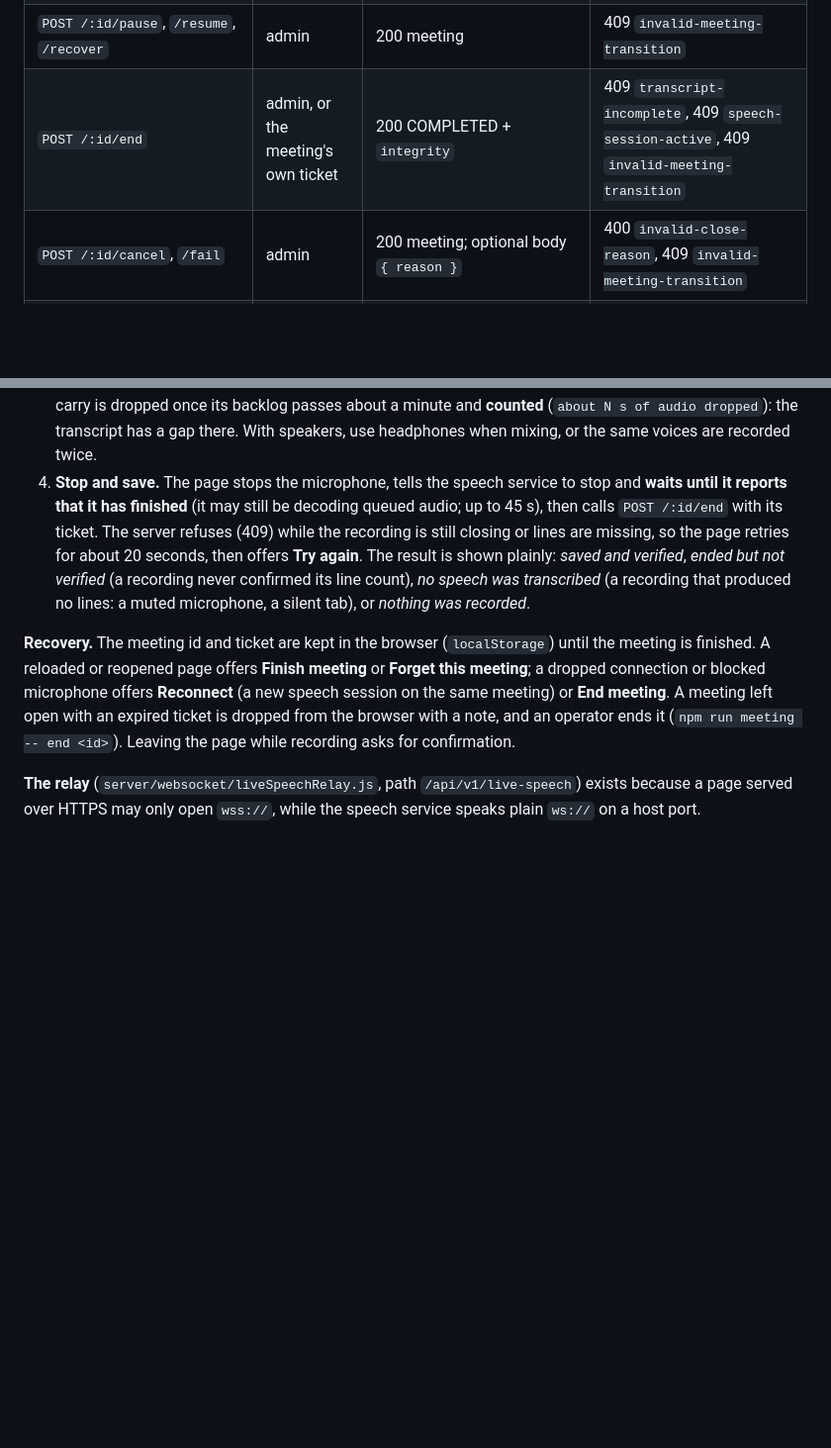
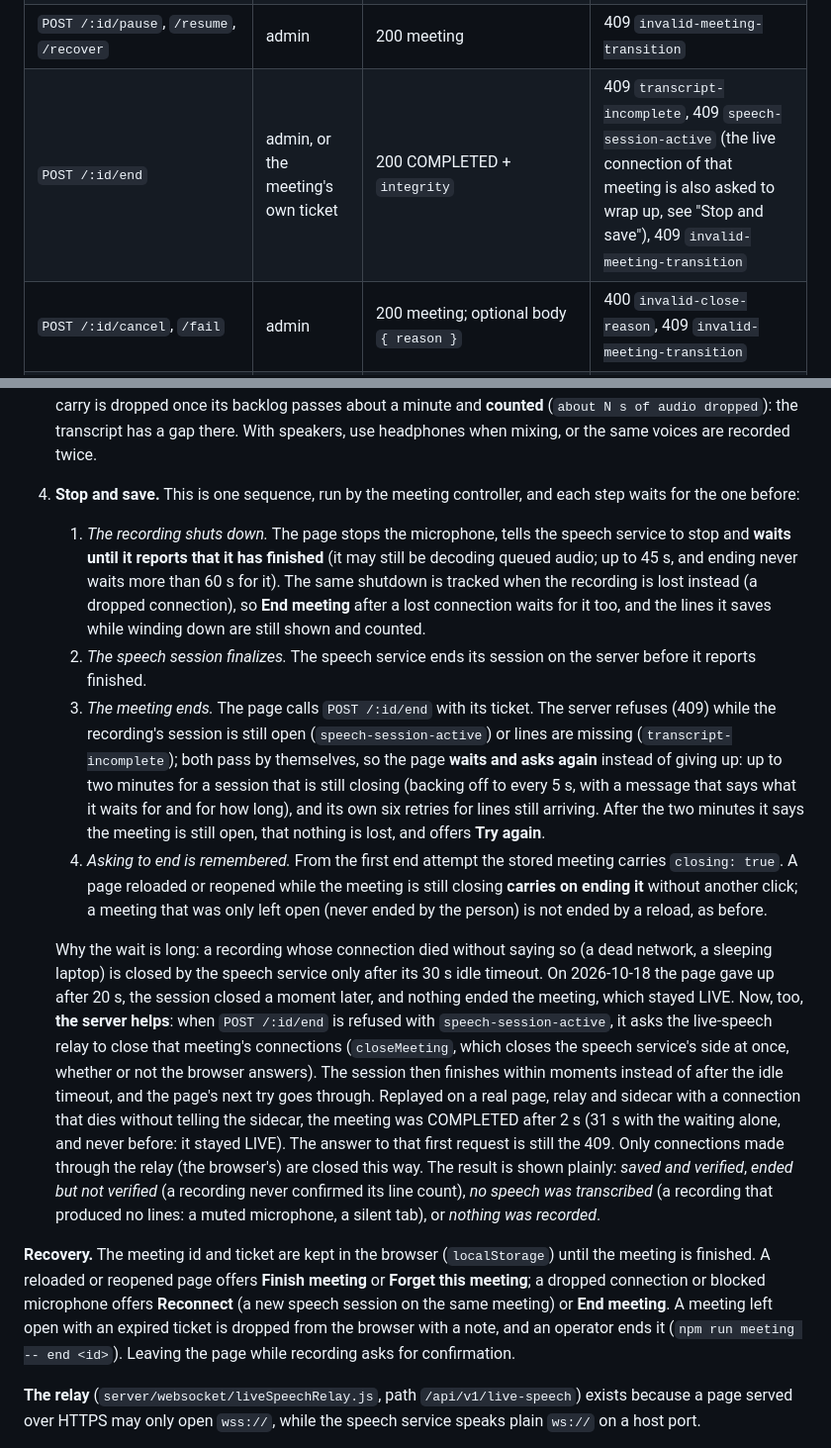
Before and after one commit to Numzn/Numz-assistant, a Markdown page: docs/meeting-lifecycle.md, 2 parts joined by grey strips. Shown at 99% size. GitHub-like rendering; blank space fills up the shorter version.

Commit message:
docs(meeting): Stop and save as a coordinated sequence, and why it waits
Co-Authored-By: Claude Sonnet 5.5 <noreply@anthropic.com>

```diff
--- a/docs/meeting-lifecycle.md
+++ b/docs/meeting-lifecycle.md
@@ -290,7 +290,7 @@ act on it. Stacks are never returned.
 | `POST /:id/ticket` | admin | 201 `{ticket}` | 503 if tickets unconfigured |
 | `POST /:id/start` | admin | 200 meeting (creates no session) | 409 `invalid-meeting-transition` |
 | `POST /:id/pause`, `/resume`, `/recover` | admin | 200 meeting | 409 `invalid-meeting-transition` |
-| `POST /:id/end` | admin, or the meeting's own ticket | 200 COMPLETED + `integrity` | 409 `transcript-incomplete`, 409 `speech-session-active`, 409 `invalid-meeting-transition` |
+| `POST /:id/end` | admin, or the meeting's own ticket | 200 COMPLETED + `integrity` | 409 `transcript-incomplete`, 409 `speech-session-active` (the live connection of that meeting is also asked to wrap up, see "Stop and save"), 409 `invalid-meeting-transition` |
 | `POST /:id/cancel`, `/fail` | admin | 200 meeting; optional body `{ reason }` | 400 `invalid-close-reason`, 409 `invalid-meeting-transition` |
 | `GET /:id/sessions` | admin | 200 list with `committedSegments` and `storedSegments` | |
 | `POST /:id/sessions` | admin or ticket | 201 session | 409 `meeting-not-attachable` |
@@ -326,11 +326,32 @@ The **Meeting** button on the assistant screen opens a panel. The flow, in order
    missing. If every source ends the meeting shows a problem with Reconnect. Audio the connection cannot carry is
    dropped once its backlog passes about a minute and **counted** (`about N s of audio dropped`): the
    transcript has a gap there. With speakers, use headphones when mixing, or the same voices are recorded twice.
-4. **Stop and save.** The page stops the microphone, tells the speech service to stop and **waits until it
-   reports that it has finished** (it may still be decoding queued audio; up to 45 s), then calls
-   `POST /:id/end` with its ticket. The server
-   refuses (409) while the recording is still closing or lines are missing, so the page retries for about
-   20 seconds, then offers **Try again**. The result is shown plainly: *saved and verified*, *ended but not
+4. **Stop and save.** This is one sequence, run by the meeting controller, and each step waits for the one before:
+   1. *The recording shuts down.* The page stops the microphone, tells the speech service to stop and **waits until
+      it reports that it has finished** (it may still be decoding queued audio; up to 45 s, and ending never waits
+      more than 60 s for it). The same shutdown is
+      tracked when the recording is lost instead (a dropped connection), so **End meeting** after a lost connection
+      waits for it too, and the lines it saves while winding down are still shown and counted.
+   2. *The speech session finalizes.* The speech service ends its session on the server before it reports finished.
+   3. *The meeting ends.* The page calls `POST /:id/end` with its ticket. The server refuses (409) while the
+      recording's session is still open (`speech-session-active`) or lines are missing (`transcript-incomplete`);
+      both pass by themselves, so the page **waits and asks again** instead of giving up: up to two minutes for a
+      session that is still closing (backing off to every 5 s, with a message that says what it waits for and for how
+      long), and its own six retries for lines still arriving. After the two minutes it says the meeting is still
+      open, that nothing is lost, and offers **Try again**.
+   4. *Asking to end is remembered.* From the first end attempt the stored meeting carries `closing: true`. A page
+      reloaded or reopened while the meeting is still closing **carries on ending it** without another click; a meeting
+      that was only left open (never ended by the person) is not ended by a reload, as before.
+
+   Why the wait is long: a recording whose connection died without saying so (a dead network, a sleeping laptop) is
+   closed by the speech service only after its 30 s idle timeout. On 2026-10-18 the page gave up after 20 s, the
+   session closed a moment later, and nothing ended the meeting, which stayed LIVE. Now, too, **the server helps**:
+   when `POST /:id/end` is refused with `speech-session-active`, it asks the live-speech relay to close that
+   meeting's connections (`closeMeeting`, which closes the speech service's side at once, whether or not the browser
+   answers). The session then finishes within moments instead of after the idle timeout, and the page's next try goes
+   through. Replayed on a real page, relay and sidecar with a connection that dies without telling the sidecar, the meeting
+   was COMPLETED after 2 s (31 s with the waiting alone, and never before: it stayed LIVE). The answer to that first request is still the 409. Only
+   connections made through the relay (the browser's) are closed this way. The result is shown plainly: *saved and verified*, *ended but not
    verified* (a recording never confirmed its line count), *no speech was transcribed* (a recording that produced
    no lines: a muted microphone, a silent tab), or *nothing was recorded*.
 
```
